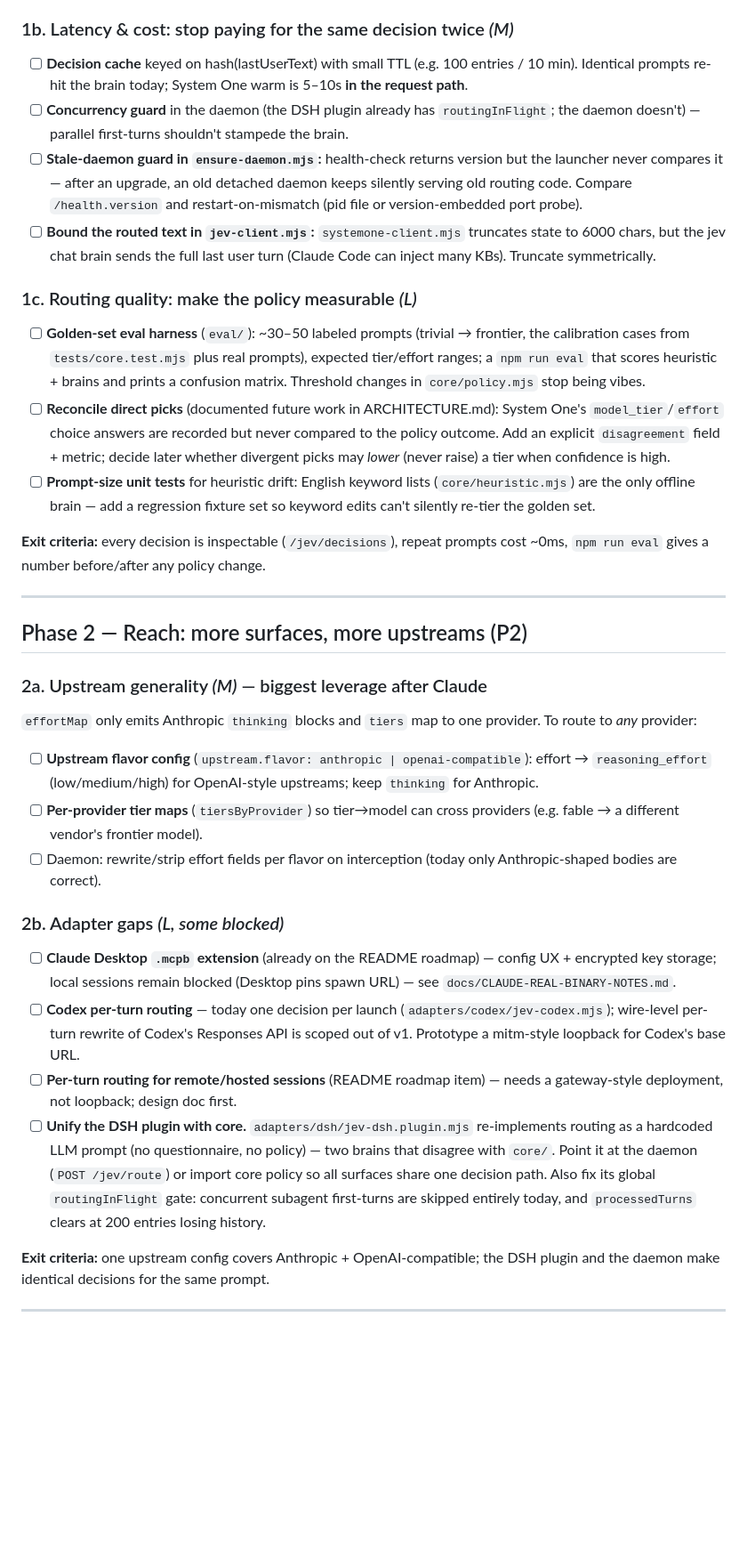
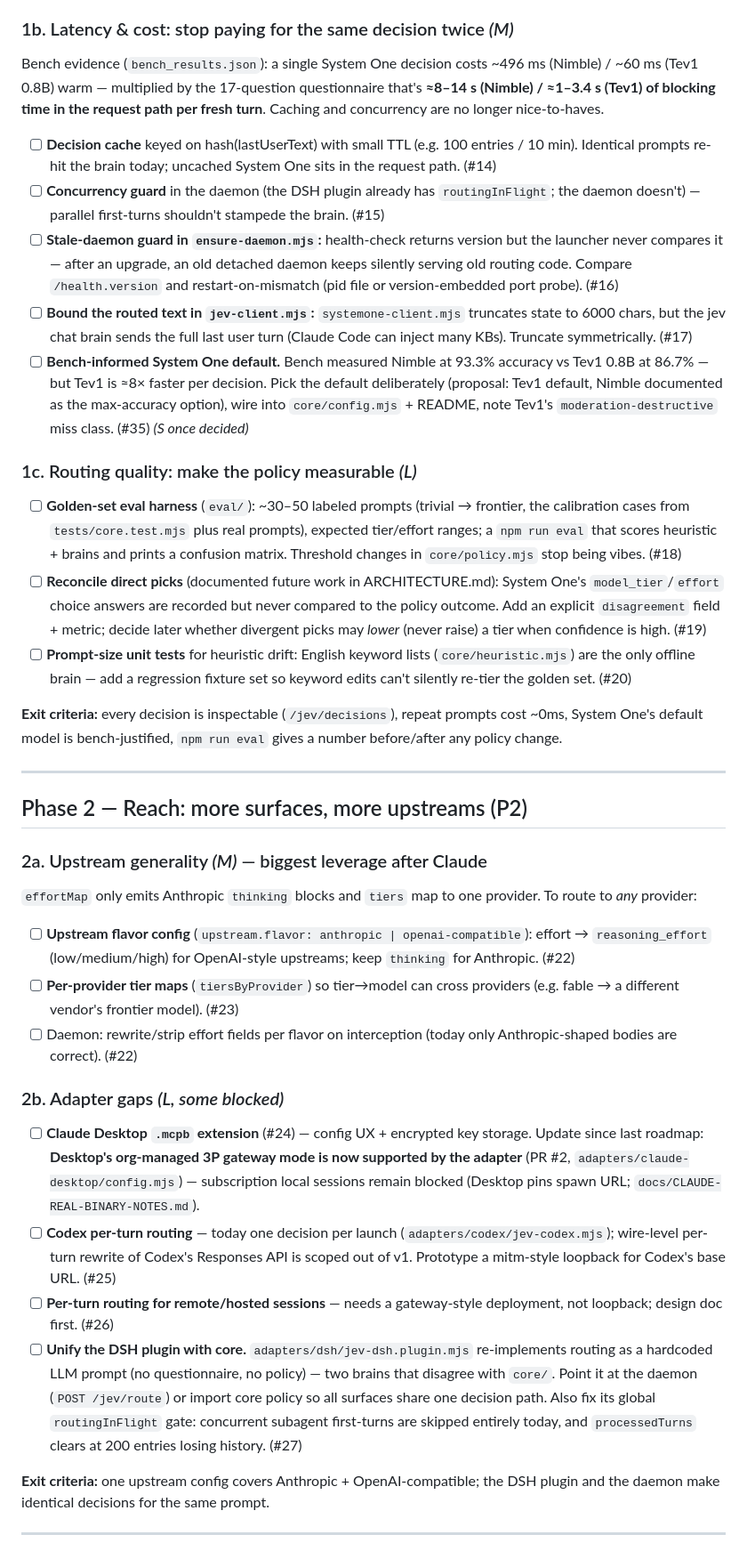
Before and after one commit to itumor/lazy-route, a Markdown page: docs/ROADMAP.md, the part around one of its changes. Shown at 89% size. GitHub-like rendering; blank space fills up the shorter version.

Commit message:
docs: refresh roadmap — PR #3 merged, bench findings, issue map #4–#36

```diff
--- a/docs/ROADMAP.md
+++ b/docs/ROADMAP.md
@@ -51,18 +57,24 @@ nothing. Parity:
 
 ### 1b. Latency & cost: stop paying for the same decision twice *(M)*
 
-- [ ] **Decision cache** keyed on hash(lastUserText) with small TTL (e.g. 100 entries / 10 min). Identical prompts re-hit the brain today; System One warm is 5–10s **in the request path**.
-- [ ] **Concurrency guard** in the daemon (the DSH plugin already has `routingInFlight`; the daemon doesn't) — parallel first-turns shouldn't stampede the brain.
-- [ ] **Stale-daemon guard in `ensure-daemon.mjs`:** health-check returns version but the launcher never compares it — after an upgrade, an old detached daemon keeps silently serving old routing code. Compare `/health.version` and restart-on-mismatch (pid file or version-embedded port probe).
-- [ ] **Bound the routed text in `jev-client.mjs`:** `systemone-client.mjs` truncates state to 6000 chars, but the jev chat brain sends the full last user turn (Claude Code can inject many KBs). Truncate symmetrically.
+Bench evidence (`bench_results.json`): a single System One decision costs
+~496 ms (Nimble) / ~60 ms (Tev1 0.8B) warm — multiplied by the 17-question
+questionnaire that's **≈8–14 s (Nimble) / ≈1–3.4 s (Tev1) of blocking time in the
+request path per fresh turn**. Caching and concurrency are no longer nice-to-haves.
+
+- [ ] **Decision cache** keyed on hash(lastUserText) with small TTL (e.g. 100 entries / 10 min). Identical prompts re-hit the brain today; uncached System One sits in the request path. (#14)
+- [ ] **Concurrency guard** in the daemon (the DSH plugin already has `routingInFlight`; the daemon doesn't) — parallel first-turns shouldn't stampede the brain. (#15)
+- [ ] **Stale-daemon guard in `ensure-daemon.mjs`:** health-check returns version but the launcher never compares it — after an upgrade, an old detached daemon keeps silently serving old routing code. Compare `/health.version` and restart-on-mismatch (pid file or version-embedded port probe). (#16)
+- [ ] **Bound the routed text in `jev-client.mjs`:** `systemone-client.mjs` truncates state to 6000 chars, but the jev chat brain sends the full last user turn (Claude Code can inject many KBs). Truncate symmetrically. (#17)
+- [ ] **Bench-informed System One default.** Bench measured Nimble at 93.3% accuracy vs Tev1 0.8B at 86.7% — but Tev1 is ≈8× faster per decision. Pick the default deliberately (proposal: Tev1 default, Nimble documented as the max-accuracy option), wire into `core/config.mjs` + README, note Tev1's `moderation-destructive` miss class. (#35) *(S once decided)*
 
 ### 1c. Routing quality: make the policy measurable *(L)*
 
-- [ ] **Golden-set eval harness** (`eval/`): ~30–50 labeled prompts (trivial → frontier, the calibration cases from `tests/core.test.mjs` plus real prompts), expected tier/effort ranges; a `npm run eval` that scores heuristic + brains and prints a confusion matrix. Threshold changes in `core/policy.mjs` stop being vibes.
-- [ ] **Reconcile direct picks** (documented future work in ARCHITECTURE.md): System One's `model_tier`/`effort` choice answers are recorded but never compared to the policy outcome. Add an explicit `disagreement` field + metric; decide later whether divergent picks may *lower* (never raise) a tier when confidence is high.
-- [ ] **Prompt-size unit tests** for heuristic drift: English keyword lists (`core/heuristic.mjs`) are the only offline brain — add a regression fixture set so keyword edits can't silently re-tier the golden set.
+- [ ] **Golden-set eval harness** (`eval/`): ~30–50 labeled prompts (trivial → frontier, the calibration cases from `tests/core.test.mjs` plus real prompts), expected tier/effort ranges; a `npm run eval` that scores heuristic + brains and prints a confusion matrix. Threshold changes in `core/policy.mjs` stop being vibes. (#18)
+- [ ] **Reconcile direct picks** (documented future work in ARCHITECTURE.md): System One's `model_tier`/`effort` choice answers are recorded but never compared to the policy outcome. Add an explicit `disagreement` field + metric; decide later whether divergent picks may *lower* (never raise) a tier when confidence is high. (#19)
+- [ ] **Prompt-size unit tests** for heuristic drift: English keyword lists (`core/heuristic.mjs`) are the only offline brain — add a regression fixture set so keyword edits can't silently re-tier the golden set. (#20)
 
-**Exit criteria:** every decision is inspectable (`/jev/decisions`), repeat prompts cost ~0ms, `npm run eval` gives a number before/after any policy change.
+**Exit criteria:** every decision is inspectable (`/jev/decisions`), repeat prompts cost ~0ms, System One's default model is bench-justified, `npm run eval` gives a number before/after any policy change.
 
 ---
 
@@ -73,16 +85,16 @@ nothing. Parity:
 `effortMap` only emits Anthropic `thinking` blocks and `tiers` map to one
 provider. To route to *any* provider:
 
-- [ ] **Upstream flavor config** (`upstream.flavor: anthropic | openai-compatible`): effort → `reasoning_effort` (low/medium/high) for OpenAI-style upstreams; keep `thinking` for Anthropic.
-- [ ] **Per-provider tier maps** (`tiersByProvider`) so tier→model can cross providers (e.g. fable → a different vendor's frontier model).
-- [ ] Daemon: rewrite/strip effort fields per flavor on interception (today only Anthropic-shaped bodies are correct).
+- [ ] **Upstream flavor config** (`upstream.flavor: anthropic | openai-compatible`): effort → `reasoning_effort` (low/medium/high) for OpenAI-style upstreams; keep `thinking` for Anthropic. (#22)
+- [ ] **Per-provider tier maps** (`tiersByProvider`) so tier→model can cross providers (e.g. fable → a different vendor's frontier model). (#23)
+- [ ] Daemon: rewrite/strip effort fields per flavor on interception (today only Anthropic-shaped bodies are correct). (#22)
 
 ### 2b. Adapter gaps *(L, some blocked)*
 
-- [ ] **Claude Desktop `.mcpb` extension** (already on the README roadmap) — config UX + encrypted key storage; local sessions remain blocked (Desktop pins spawn URL) — see `docs/CLAUDE-REAL-BINARY-NOTES.md`.
-- [ ] **Codex per-turn routing** — today one decision per launch (`adapters/codex/jev-codex.mjs`); wire-level per-turn rewrite of Codex's Responses API is scoped out of v1. Prototype a mitm-style loopback for Codex's base URL.
-- [ ] **Per-turn routing for remote/hosted sessions** (README roadmap item) — needs a gateway-style deployment, not loopback; design doc first.
-- [ ] **Unify the DSH plugin with core.** `adapters/dsh/jev-dsh.plugin.mjs` re-implements routing as a hardcoded LLM prompt (no questionnaire, no policy) — two brains that disagree with `core/`. Point it at the daemon (`POST /jev/route`) or import core policy so all surfaces share one decision path. Also fix its global `routingInFlight` gate: concurrent subagent first-turns are skipped entirely today, and `processedTurns` clears at 200 entries losing history.
+- [ ] **Claude Desktop `.mcpb` extension** (#24) — config UX + encrypted key storage. Update since last roadmap: **Desktop's org-managed 3P gateway mode is now supported by the adapter** (PR #2, `adapters/claude-desktop/config.mjs`) — subscription local sessions remain blocked (Desktop pins spawn URL; `docs/CLAUDE-REAL-BINARY-NOTES.md`).
+- [ ] **Codex per-turn routing** — today one decision per launch (`adapters/codex/jev-codex.mjs`); wire-level per-turn rewrite of Codex's Responses API is scoped out of v1. Prototype a mitm-style loopback for Codex's base URL. (#25)
+- [ ] **Per-turn routing for remote/hosted sessions** — needs a gateway-style deployment, not loopback; design doc first. (#26)
+- [ ] **Unify the DSH plugin with core.** `adapters/dsh/jev-dsh.plugin.mjs` re-implements routing as a hardcoded LLM prompt (no questionnaire, no policy) — two brains that disagree with `core/`. Point it at the daemon (`POST /jev/route`) or import core policy so all surfaces share one decision path. Also fix its global `routingInFlight` gate: concurrent subagent first-turns are skipped entirely today, and `processedTurns` clears at 200 entries losing history. (#27)
 
 **Exit criteria:** one upstream config covers Anthropic + OpenAI-compatible; the DSH plugin and the daemon make identical decisions for the same prompt.
 
```
Also changed, not shown: other parts of docs/ROADMAP.md (+41 -31 lines).
